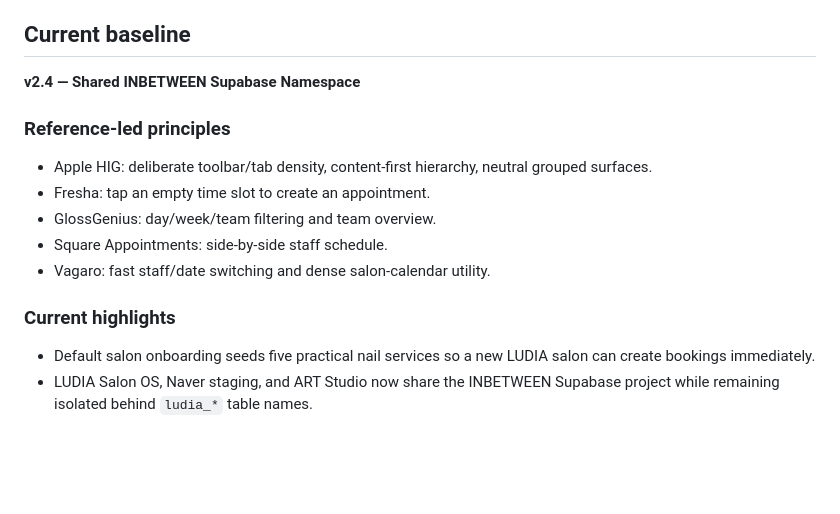
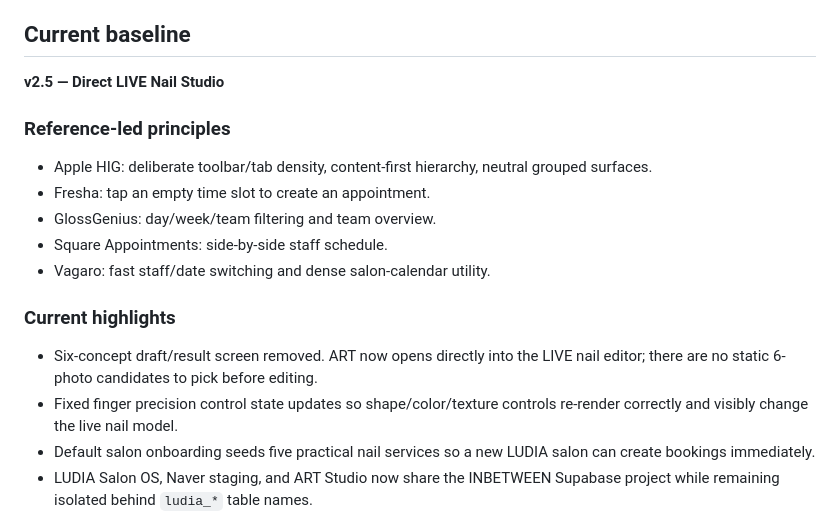
Before and after one commit to elegancemin2-lang/ludia-nail, a Markdown page: README.md, the part around the change. GitHub-like rendering; blank space fills up the shorter version.

Commit message:
Document direct live ART workflow

```diff
--- a/README.md
+++ b/README.md
@@ -16,7 +16,7 @@ Mobile-first nail salon operating system.
 - Replit is not used.
 
 ## Current baseline
-**v2.4 — Shared INBETWEEN Supabase Namespace**
+**v2.5 — Direct LIVE Nail Studio**
 
 ### Reference-led principles
 - Apple HIG: deliberate toolbar/tab density, content-first hierarchy, neutral grouped surfaces.
@@ -26,6 +26,8 @@ Mobile-first nail salon operating system.
 - Vagaro: fast staff/date switching and dense salon-calendar utility.
 
 ### Current highlights
+- Six-concept draft/result screen removed. ART now opens directly into the LIVE nail editor; there are no static 6-photo candidates to pick before editing.
+- Fixed finger precision control state updates so shape/color/texture controls re-render correctly and visibly change the live nail model.
 - Default salon onboarding seeds five practical nail services so a new LUDIA salon can create bookings immediately.
 - LUDIA Salon OS, Naver staging, and ART Studio now share the INBETWEEN Supabase project while remaining isolated behind `ludia_*` table names.
 - Supabase Auth + RLS salon runtime: authenticated shops replace demo arrays with live appointments, customers, staff, services and memberships.
```
